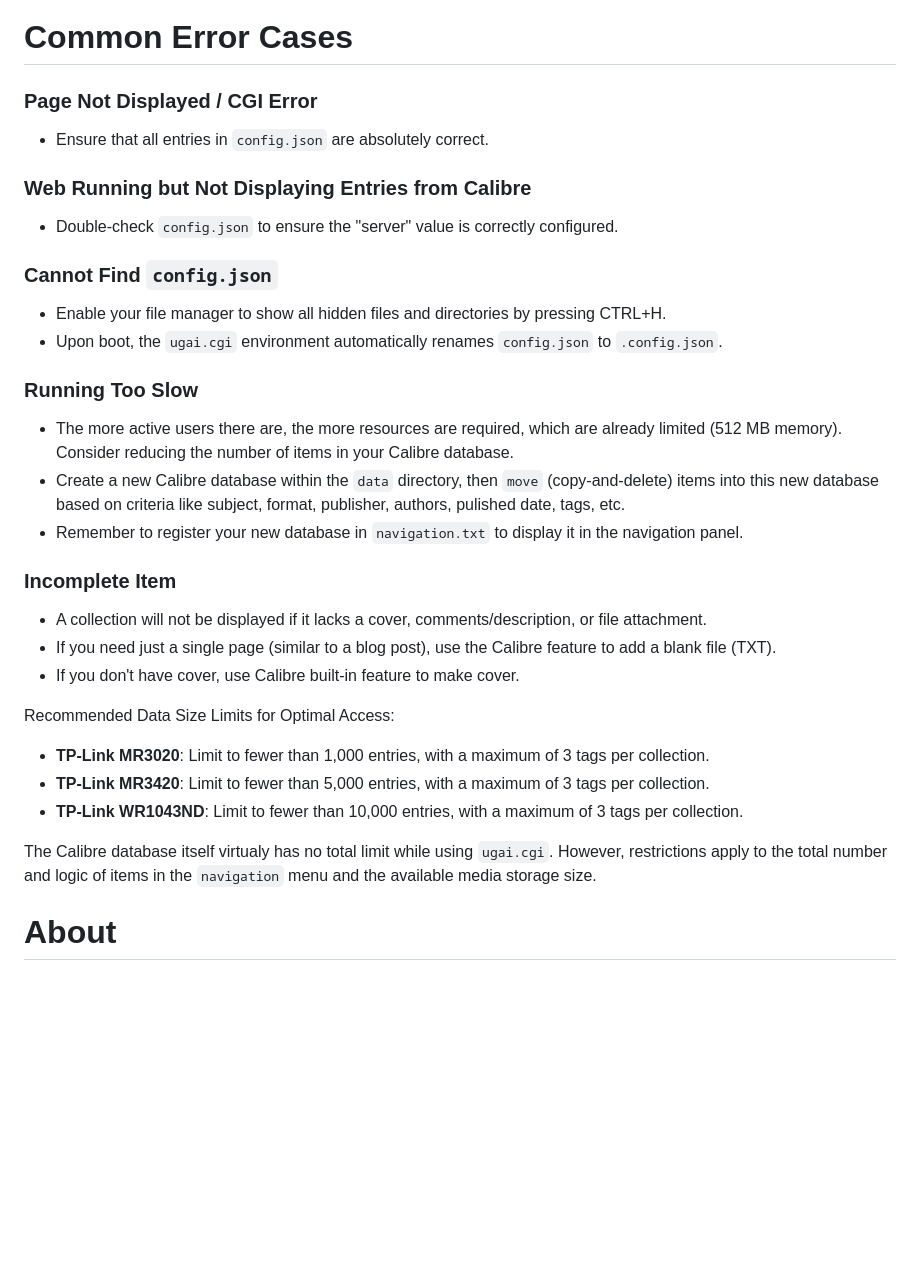
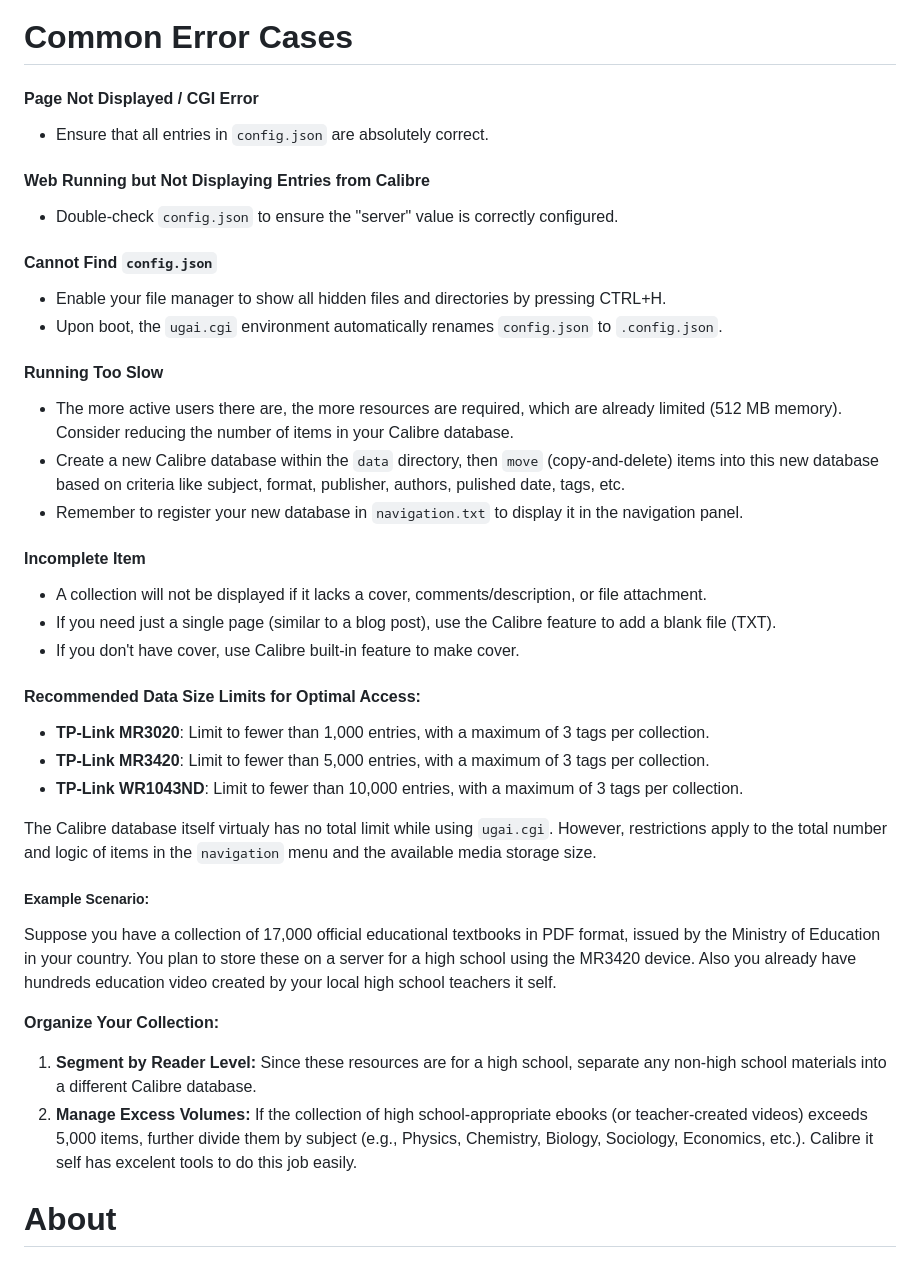
Before and after one commit to undix/ugai, a Markdown page: README.md, the part around the change. Drawn GitHub-style; blank space fills up the shorter version.

```diff
--- a/README.md
+++ b/README.md
@@ -185,33 +185,41 @@ If you've never used Calibre before, you can find plenty of tutorials on the int
 Common Error Cases
 ==================
 
-### Page Not Displayed / CGI Error
+#### Page Not Displayed / CGI Error
 - Ensure that all entries in `config.json` are absolutely correct.
 
-### Web Running but Not Displaying Entries from Calibre
+#### Web Running but Not Displaying Entries from Calibre
 - Double-check `config.json` to ensure the "server" value is correctly configured.
 
-### Cannot Find `config.json`
+#### Cannot Find `config.json`
 - Enable your file manager to show all hidden files and directories by pressing CTRL+H.
 - Upon boot, the `ugai.cgi` environment automatically renames `config.json` to `.config.json`.
 
-### Running Too Slow
+#### Running Too Slow
 - The more active users there are, the more resources are required, which are already limited (512 MB memory). Consider reducing the number of items in your Calibre database.
 - Create a new Calibre database within the `data` directory, then `move` (copy-and-delete) items into this new database based on criteria like subject, format, publisher, authors, pulished date, tags, etc.
 - Remember to register your new database in `navigation.txt` to display it in the navigation panel.
 
-### Incomplete Item
+#### Incomplete Item
 - A collection will not be displayed if it lacks a cover, comments/description, or file attachment.
 - If you need just a single page (similar to a blog post), use the Calibre feature to add a blank file (TXT).
 - If you don't have cover, use Calibre built-in feature to make cover.
 
-Recommended Data Size Limits for Optimal Access:
+#### Recommended Data Size Limits for Optimal Access:
 - **TP-Link MR3020**: Limit to fewer than 1,000 entries, with a maximum of 3 tags per collection.
 - **TP-Link MR3420**: Limit to fewer than 5,000 entries, with a maximum of 3 tags per collection.
 - **TP-Link WR1043ND**: Limit to fewer than 10,000 entries, with a maximum of 3 tags per collection.
 
 The Calibre database itself virtualy has no total limit while using `ugai.cgi`.
 However, restrictions apply to the total number and logic of items in the `navigation` menu and the available media storage size.
+
+##### Example Scenario:
+Suppose you have a collection of 17,000 official educational textbooks in PDF format, issued by the Ministry of Education in your country. You plan to store these on a server for a high school using the MR3420 device. Also you already have hundreds education video created by your local high school teachers it self.
+
+**Organize Your Collection:**
+1. **Segment by Reader Level:** Since these resources are for a high school, separate any non-high school materials into a different Calibre database.
+2. **Manage Excess Volumes:** If the collection of high school-appropriate ebooks (or teacher-created videos) exceeds 5,000 items, further divide them by subject (e.g., Physics, Chemistry, Biology, Sociology, Economics, etc.). Calibre it self has excelent tools to do this job easily.
+
 
 About
 =====
```
